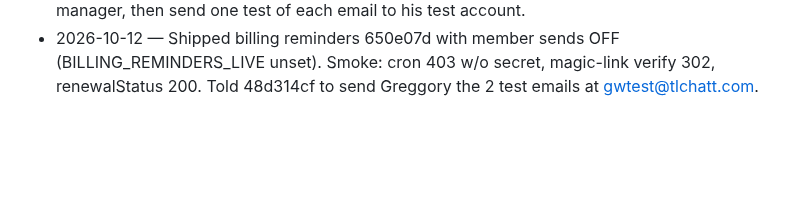
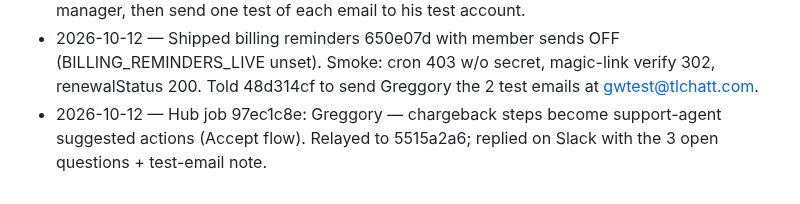
Before and after one commit to tlchatt/gymnasticbodies.com, a Markdown page: sessions/MANAGER.md, the part around the change. GitHub-like rendering; blank space fills up the shorter version.

Commit message:
Manager: chargeback steps as agent actions

```diff
--- a/sessions/MANAGER.md
+++ b/sessions/MANAGER.md
@@ -201,3 +201,4 @@ Items waiting for a decision. A ruling turns each into a Technologic task (handl
 - 2026-10-12 — Hub job a7a4c4b0 (Greggory via Slack): sent him the billing-reminder plan + 3 approval questions and the list of items waiting on him (wbw reply, delivered to Slack). Note: wbw CLI lives at /var/www/Work/WoodBetweenWorlds/node_modules/.bin/wbw (not on PATH).
 - 2026-10-12 — Hub job a6bae56d (Greggory via Slack): sent the chargeback-process plan + 3 questions; billing reminder → told 48d314cf to BUILD with member sends OFF, deploy via manager, then send one test of each email to his test account.
 - 2026-10-12 — Shipped billing reminders 650e07d with member sends OFF (BILLING_REMINDERS_LIVE unset). Smoke: cron 403 w/o secret, magic-link verify 302, renewalStatus 200. Told 48d314cf to send Greggory the 2 test emails at gwtest@tlchatt.com.
+- 2026-10-12 — Hub job 97ec1c8e: Greggory — chargeback steps become support-agent suggested actions (Accept flow). Relayed to 5515a2a6; replied on Slack with the 3 open questions + test-email note.
```
